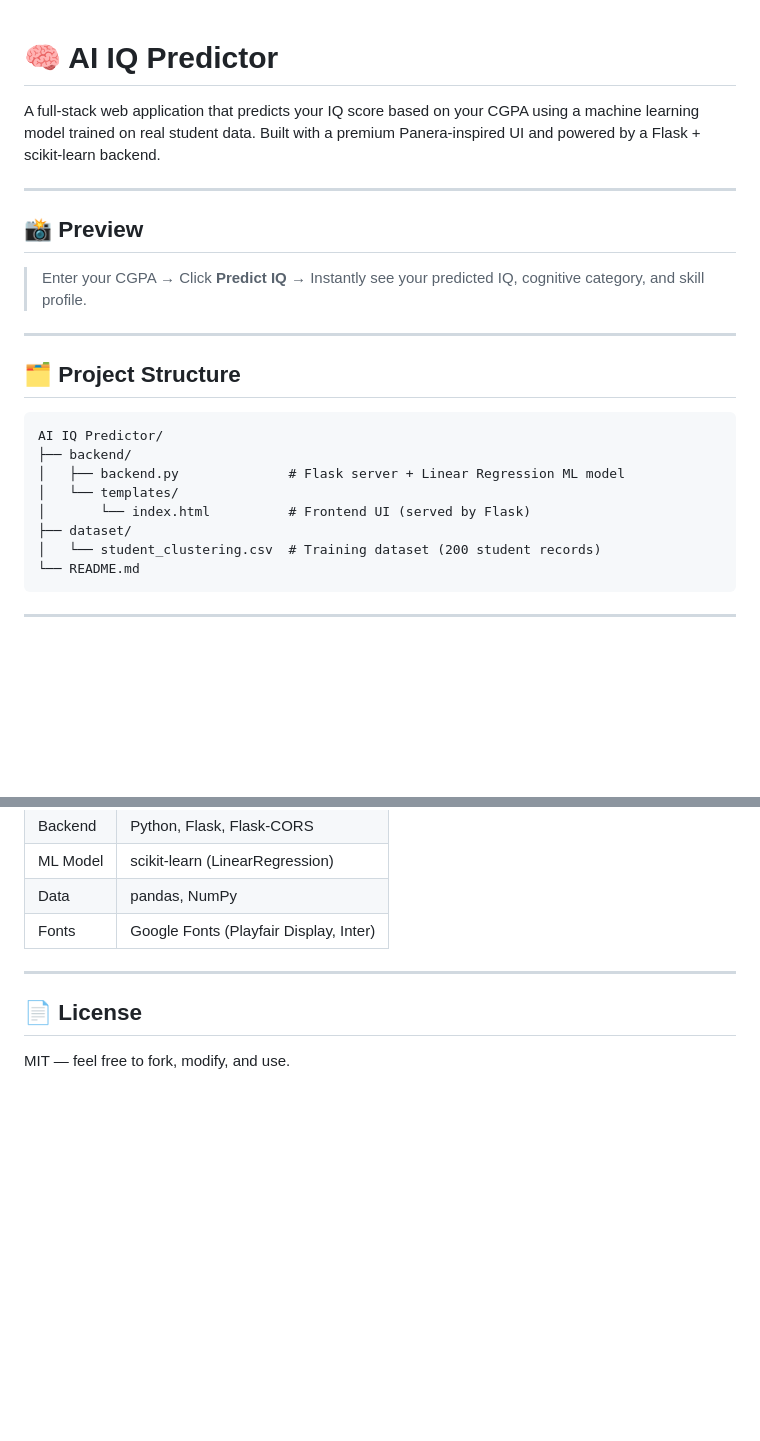
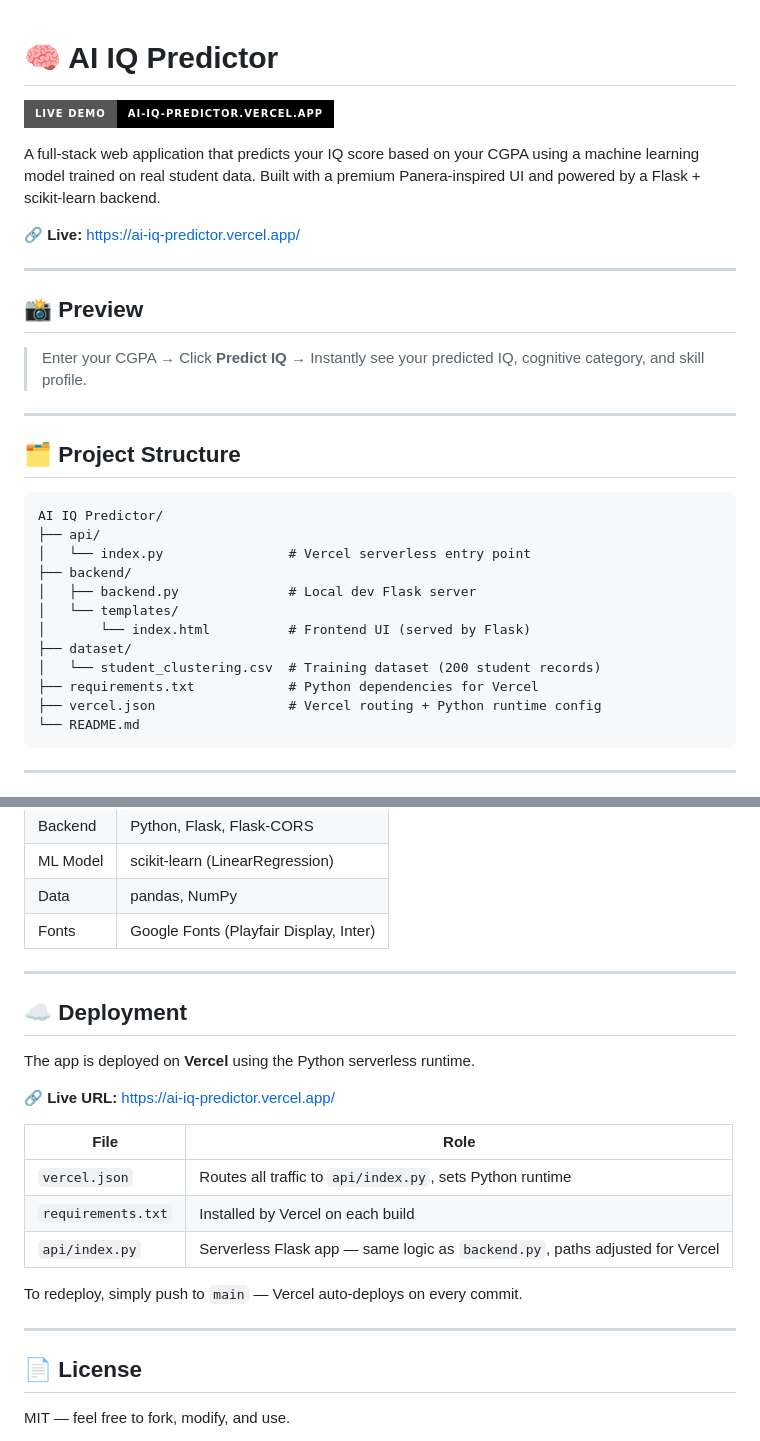
Before and after one commit to Pradeeeeeeeep/AI-IQ-Predictor, a Markdown page: README.md, 2 parts joined by grey strips. Drawn GitHub-style; badges without logos; blank space fills up the shorter version.

Commit message:
docs: update README with Vercel live link and deployment section

````diff
--- a/README.md
+++ b/README.md
@@ -1,6 +1,10 @@
 # 🧠 AI IQ Predictor
 
+[![Live Demo](https://img.shields.io/badge/Live%20Demo-ai--iq--predictor.vercel.app-black?style=for-the-badge&logo=vercel)](https://ai-iq-predictor.vercel.app/)
+
 A full-stack web application that predicts your IQ score based on your CGPA using a machine learning model trained on real student data. Built with a premium Panera-inspired UI and powered by a Flask + scikit-learn backend.
+
+🔗 **Live:** [https://ai-iq-predictor.vercel.app/](https://ai-iq-predictor.vercel.app/)
 
 ---
 
@@ -14,12 +18,16 @@ A full-stack web application that predicts your IQ score based on your CGPA usin
 
 ```
 AI IQ Predictor/
+├── api/
+│   └── index.py                # Vercel serverless entry point
 ├── backend/
-│   ├── backend.py              # Flask server + Linear Regression ML model
+│   ├── backend.py              # Local dev Flask server
 │   └── templates/
 │       └── index.html          # Frontend UI (served by Flask)
 ├── dataset/
 │   └── student_clustering.csv  # Training dataset (200 student records)
+├── requirements.txt            # Python dependencies for Vercel
+├── vercel.json                 # Vercel routing + Python runtime config
 └── README.md
 ```
 
@@ -122,6 +130,22 @@ Returns server and model status.
 
 ---
 
+## ☁️ Deployment
+
+The app is deployed on **Vercel** using the Python serverless runtime.
+
+🔗 **Live URL:** [https://ai-iq-predictor.vercel.app/](https://ai-iq-predictor.vercel.app/)
+
+| File | Role |
+|---|---|
+| `vercel.json` | Routes all traffic to `api/index.py`, sets Python runtime |
+| `requirements.txt` | Installed by Vercel on each build |
+| `api/index.py` | Serverless Flask app — same logic as `backend.py`, paths adjusted for Vercel |
+
+To redeploy, simply push to `main` — Vercel auto-deploys on every commit.
+
+---
+
 ## 📄 License
 
 MIT — feel free to fork, modify, and use.
````
